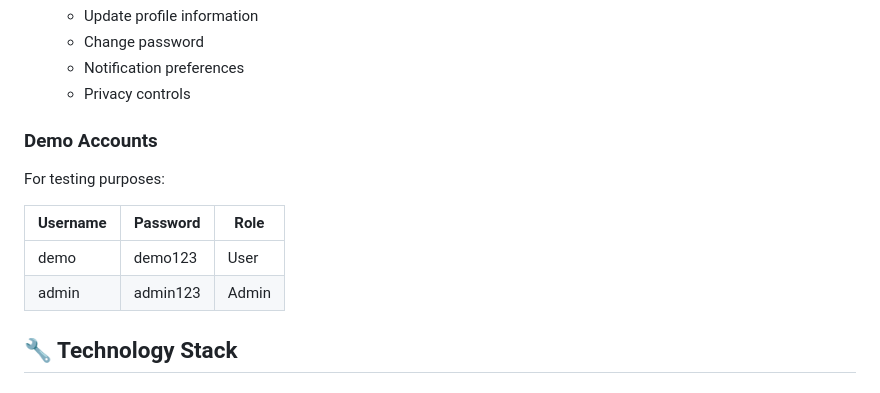
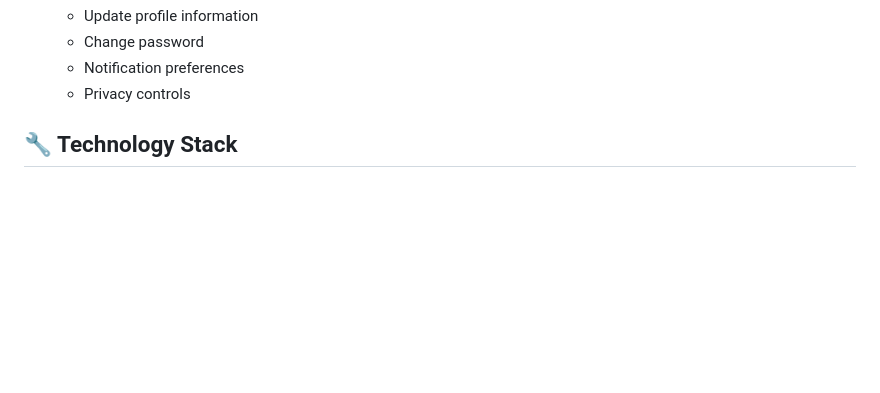
Before and after one commit to Jemuel111/Moodtune, a Markdown page: README.md, the part around the change. Rendered like a GitHub page; blank space fills up the shorter version.

```diff
--- a/README.md
+++ b/README.md
@@ -194,14 +194,6 @@ Visit: `http://localhost/music-mood-recommender/public/index.php`
    - Notification preferences
    - Privacy controls
 
-### Demo Accounts
-
-For testing purposes:
-
-| Username | Password | Role |
-|----------|----------|------|
-| demo | demo123 | User |
-| admin | admin123 | Admin |
 
 ## 🔧 Technology Stack
 
```
